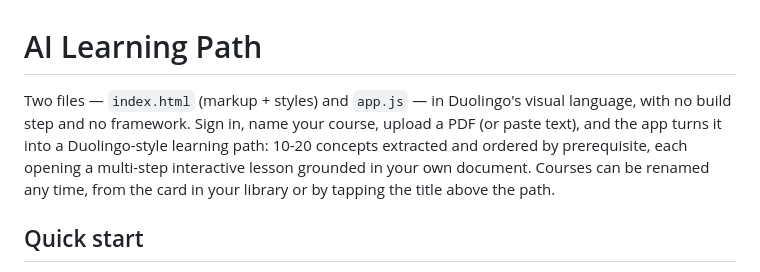
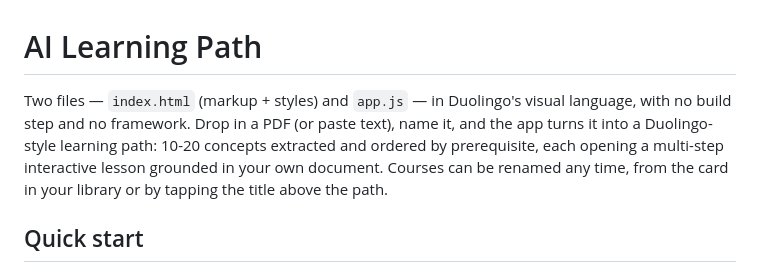
Before and after one commit to mayangabinet-create/-, a Markdown page: README.md, the part around the change. Rendered like a GitHub page.

Commit message:
README: the intro still described the old sign-in-first flow
Co-Authored-By: Claude Opus 5 <noreply@anthropic.com>
Claude-Session: https://claude.ai/code/session_013hMxfwGVaGvppZ6kUJkEv7

```diff
--- a/README.md
+++ b/README.md
@@ -1,11 +1,11 @@
 # AI Learning Path
 
 Two files — `index.html` (markup + styles) and `app.js` — in Duolingo's visual
-language, with no build step and no framework. Sign in, name your course, upload a
-PDF (or paste text), and the app turns it into a Duolingo-style learning path: 10-20
-concepts extracted and ordered by prerequisite, each opening a multi-step interactive
-lesson grounded in your own document. Courses can be renamed any time, from the card
-in your library or by tapping the title above the path.
+language, with no build step and no framework. Drop in a PDF (or paste text), name it,
+and the app turns it into a Duolingo-style learning path: 10-20 concepts extracted and
+ordered by prerequisite, each opening a multi-step interactive lesson grounded in your
+own document. Courses can be renamed any time, from the card in your library or by
+tapping the title above the path.
 
 ## Quick start
 
```
